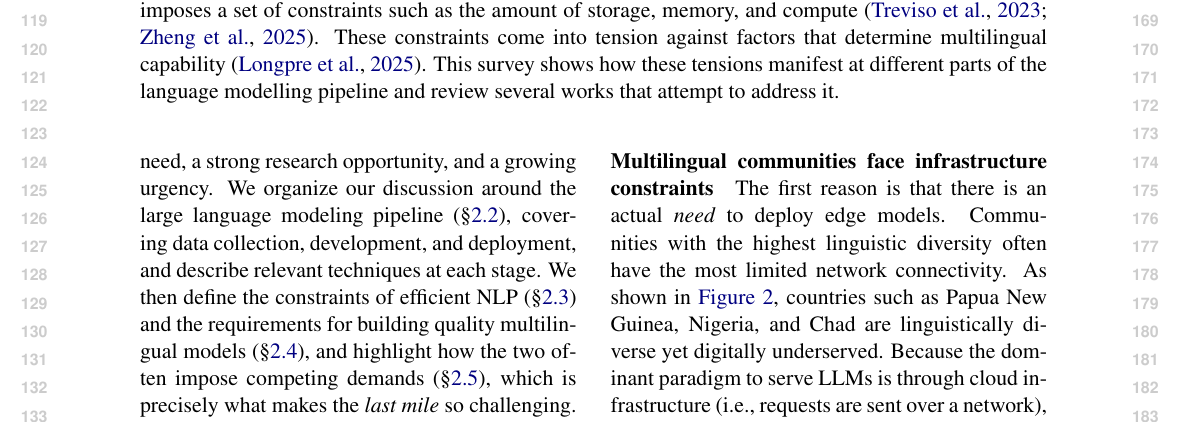
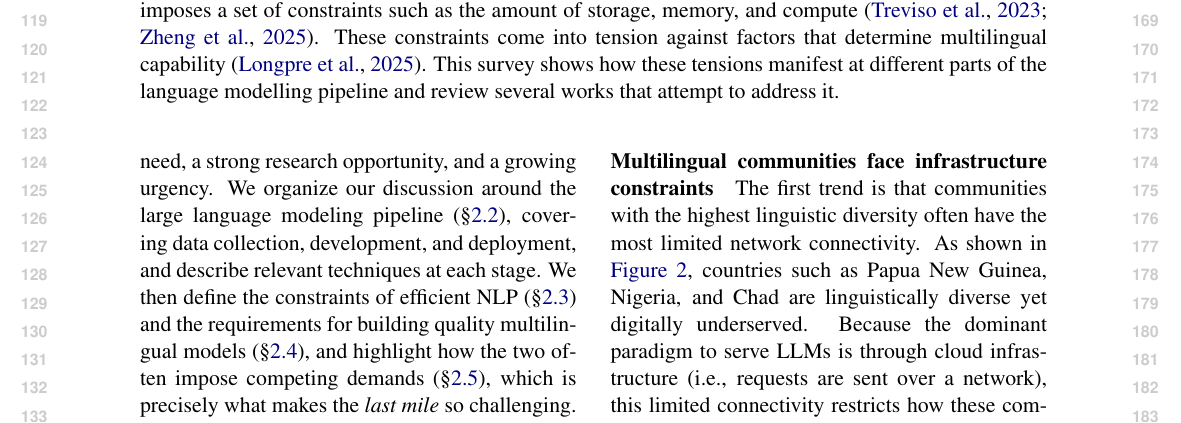
Before and after one commit to ljvmiranda921/multilinguality-at-the-edge, a LaTeX paper (tacl2021v1-template.tex): part of page 2 of 9, cut so that both start at the same text. Compiled offline with pdfLaTeX.

Commit message:
[wip] Update

```diff
--- a/tacl2021v1-template.tex
+++ b/tacl2021v1-template.tex
@@ -167,8 +167,7 @@ While efficiency and multilinguality have each been studied in isolation as show
 we observe trends suggesting that they must be studied together.
 
 \paragraph{Multilingual communities face infrastructure constraints}
-The first reason is that there is an actual \textit{need} to deploy edge models.
-Communities with the highest linguistic diversity often have the most limited network connectivity.
+The first trend is that communities with the highest linguistic diversity often have the most limited network connectivity.
 As shown in \autoref{fig:infra_lingdiv_ict}, countries such as Papua New Guinea, Nigeria, and Chad are linguistically diverse yet digitally underserved.
 Because the dominant paradigm to serve LLMs is through cloud infrastructure (i.e., requests are sent over a network), this limited connectivity restricts  how these communities can access language technologies.
 In addition, entry-level smartphones cost up to 48\% of monthly income for the poorest quintile in these regions, meaning the devices that exist are mostly low-end \cite{GSMA2025MobileEconomy}.
```
Also changed, not shown: tacl2021v1-template.tex (9 more changed lines).
